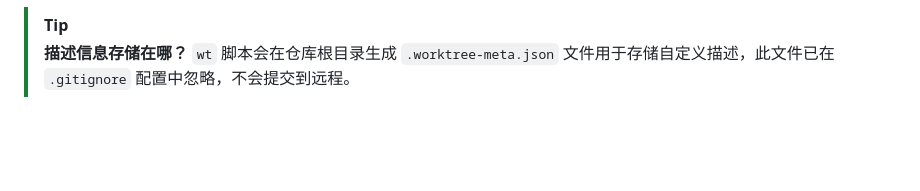
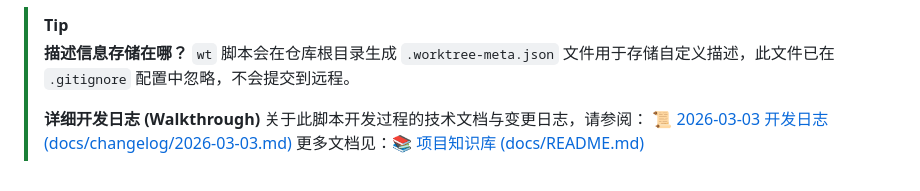
Before and after one commit to CtriXin/mindkeeper, a Markdown page: GIT_SETUP.md, the part around the change. Rendered like a GitHub page; blank space fills up the shorter version.

Commit message:
docs: formalize AI traceability and update project standards

```diff
--- a/GIT_SETUP.md
+++ b/GIT_SETUP.md
@@ -101,3 +101,8 @@ git checkout <commit-id> -- scmp-deploy/
 > [!TIP]
 > **描述信息存储在哪？**
 > `wt` 脚本会在仓库根目录生成 `.worktree-meta.json` 文件用于存储自定义描述，此文件已在 `.gitignore` 配置中忽略，不会提交到远程。
+>
+> **详细开发日志 (Walkthrough)**
+> 关于此脚本开发过程的技术文档与变更日志，请参阅：
+> [📜 2026-03-03 开发日志 (docs/changelog/2026-03-03.md)](docs/changelog/2026-03-03.md)
+> 更多文档见：[📚 项目知识库 (docs/README.md)](docs/README.md)
```
